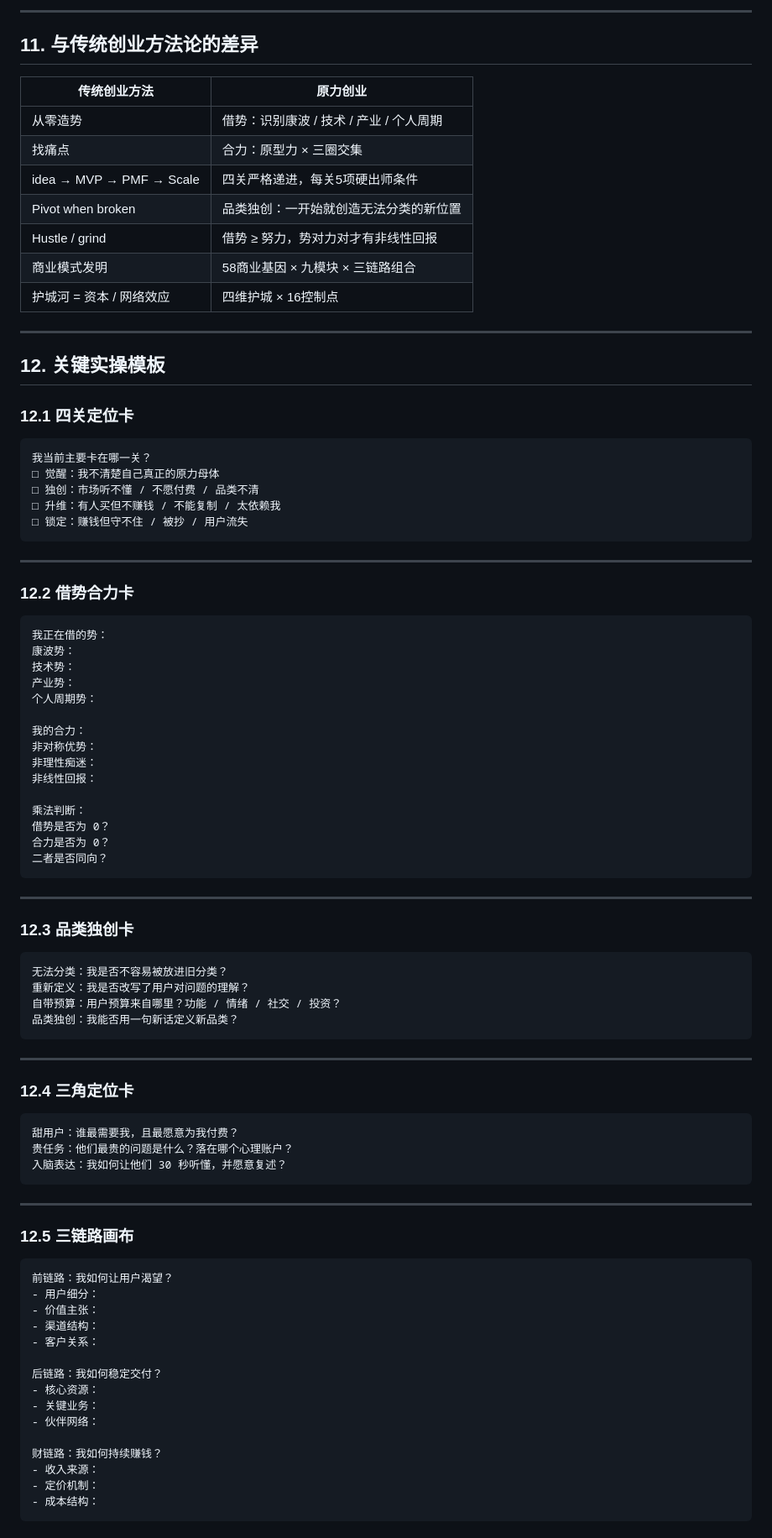
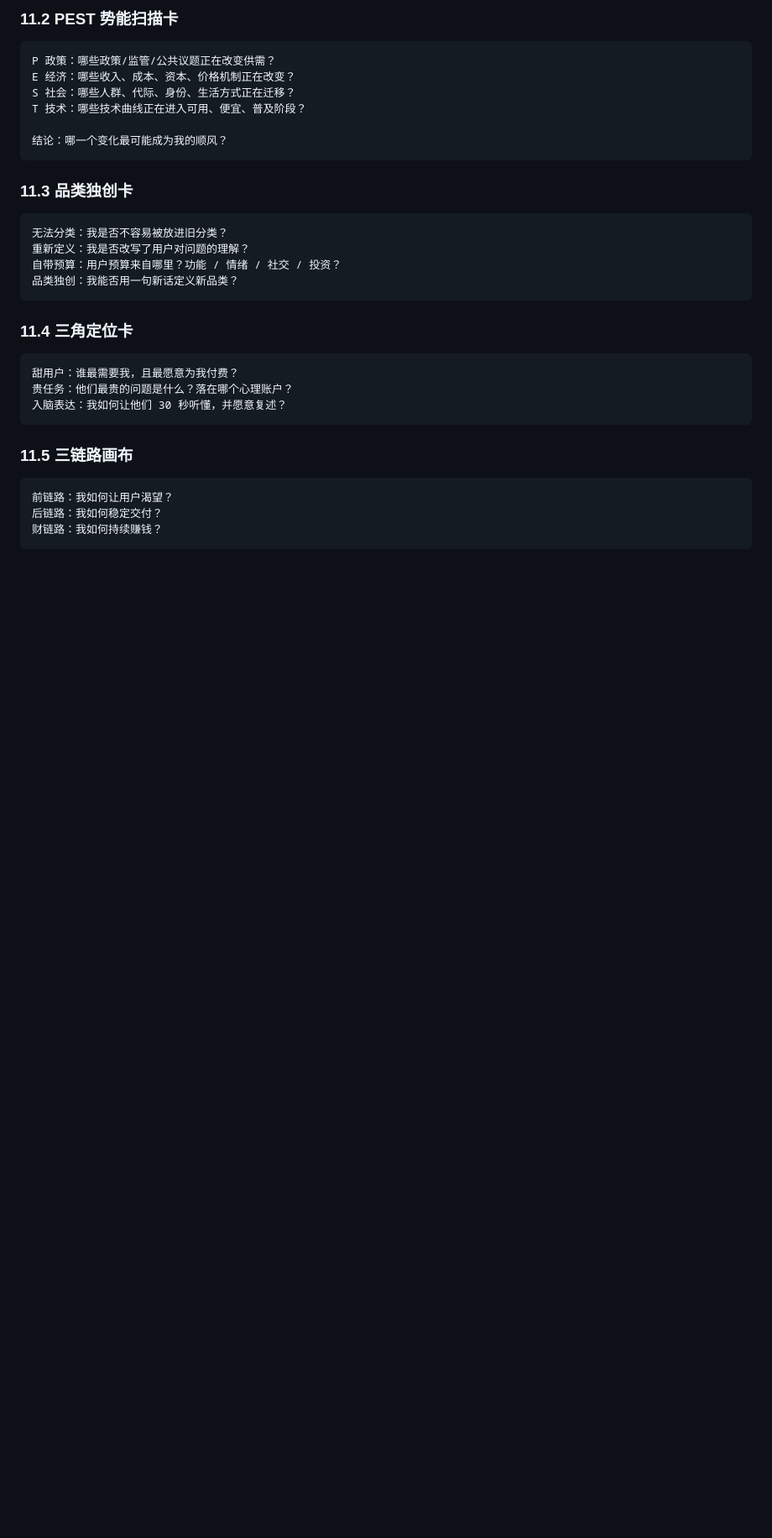
Before and after one commit to moonstachain/yuanli-strategy-soul, a Markdown page: source/extracts/02-原力创业-萃取.md, the part around one of its changes. Shown at 84% size. GitHub-like rendering; blank space fills up the shorter version.

````diff
--- a/source/extracts/02-原力创业-萃取.md
+++ b/source/extracts/02-原力创业-萃取.md
@@ -355,58 +333,17 @@ moonstachain/yuanli-strategy-trilogy-private/trilogy/原力三部曲-文脉总
 ```
 
----
-
-## 11. 与传统创业方法论的差异
-
-| 传统创业方法 | 原力创业 |
-|---|---|
-| 从零造势 | 借势：识别康波 / 技术 / 产业 / 个人周期 |
-| 找痛点 | 合力：原型力 × 三圈交集 |
-| idea → MVP → PMF → Scale | 四关严格递进，每关5项硬出师条件 |
-| Pivot when broken | 品类独创：一开始就创造无法分类的新位置 |
-| Hustle / grind | 借势 ≥ 努力，势对力对才有非线性回报 |
-| 商业模式发明 | 58商业基因 × 九模块 × 三链路组合 |
-| 护城河 = 资本 / 网络效应 | 四维护城 × 16控制点 |
-
----
-
-## 12. 关键实操模板
-
-### 12.1 四关定位卡
+### 11.2 PEST 势能扫描卡
 
 ```text
-我当前主要卡在哪一关？
-□ 觉醒：我不清楚自己真正的原力母体
-□ 独创：市场听不懂 / 不愿付费 / 品类不清
-□ 升维：有人买但不赚钱 / 不能复制 / 太依赖我
-□ 锁定：赚钱但守不住 / 被抄 / 用户流失
+P 政策：哪些政策/监管/公共议题正在改变供需？
+E 经济：哪些收入、成本、资本、价格机制正在改变？
+S 社会：哪些人群、代际、身份、生活方式正在迁移？
+T 技术：哪些技术曲线正在进入可用、便宜、普及阶段？
+
+结论：哪一个变化最可能成为我的顺风？
 ```
 
----
-
-### 12.2 借势合力卡
-
-```text
-我正在借的势：
-康波势：
-技术势：
-产业势：
-个人周期势：
-
-我的合力：
-非对称优势：
-非理性痴迷：
-非线性回报：
-
-乘法判断：
-借势是否为 0？
-合力是否为 0？
-二者是否同向？
-```
-
----
-
-### 12.3 品类独创卡
+### 11.3 品类独创卡
 
 ```text
 无法分类：我是否不容易被放进旧分类？
@@ -415,9 +352,7 @@ moonstachain/yuanli-strategy-trilogy-private/trilogy/原力三部曲-文脉总
 品类独创：我能否用一句新话定义新品类？
 ```
 
----
-
-### 12.4 三角定位卡
+### 11.4 三角定位卡
 
 ```text
 甜用户：谁最需要我，且最愿意为我付费？
@@ -425,25 +360,11 @@ moonstachain/yuanli-strategy-trilogy-private/trilogy/原力三部曲-文脉总
 入脑表达：我如何让他们 30 秒听懂，并愿意复述？
 ```
 
----
-
-### 12.5 三链路画布
+### 11.5 三链路画布
 
 ```text
 前链路：我如何让用户渴望？
-- 用户细分：
-- 价值主张：
-- 渠道结构：
-- 客户关系：
-
 后链路：我如何稳定交付？
-- 核心资源：
-- 关键业务：
-- 伙伴网络：
-
 财链路：我如何持续赚钱？
-- 收入来源：
-- 定价机制：
-- 成本结构：
 ```
 
````
Also changed, not shown: other parts of source/extracts/02-原力创业-萃取.md (+104 -134 lines).
